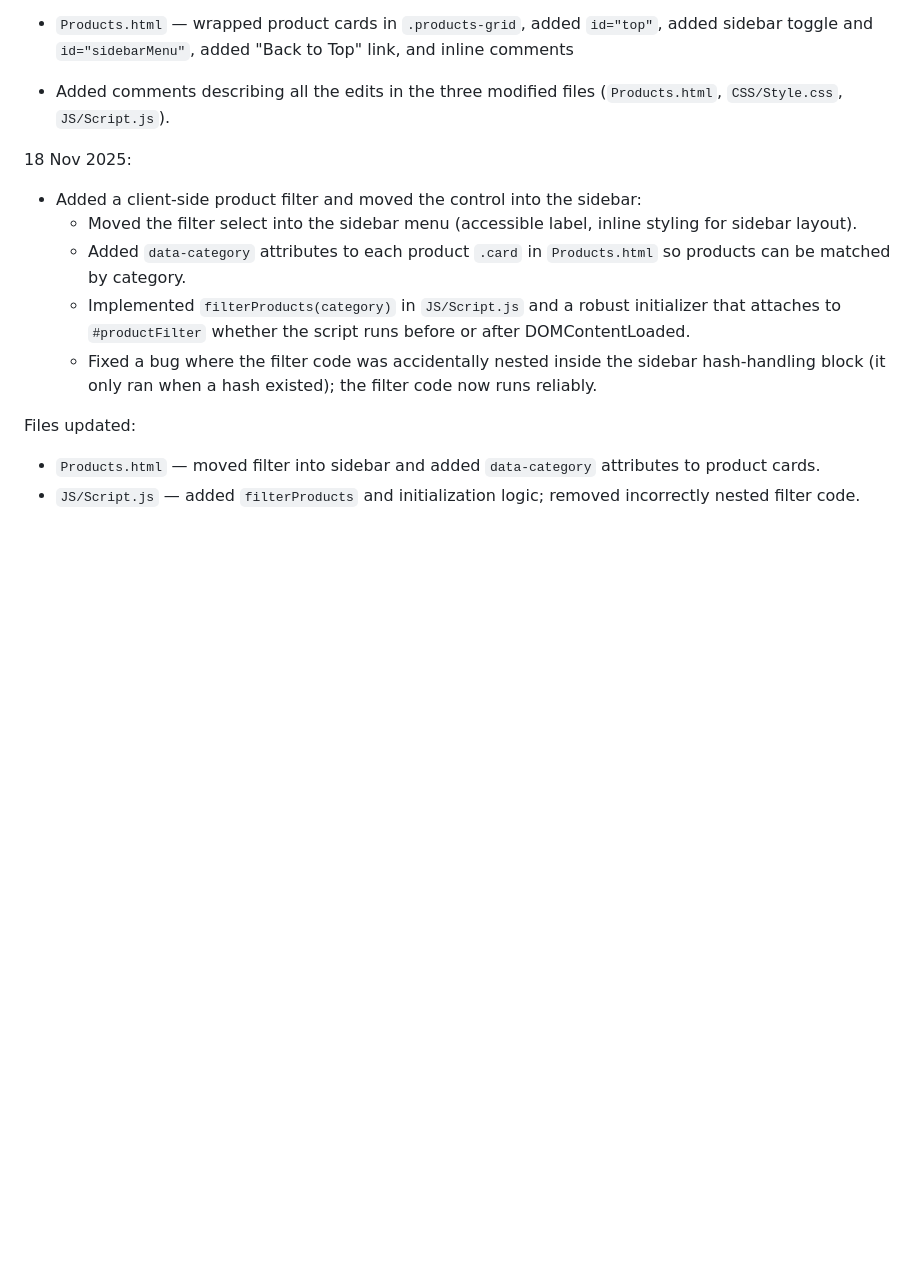
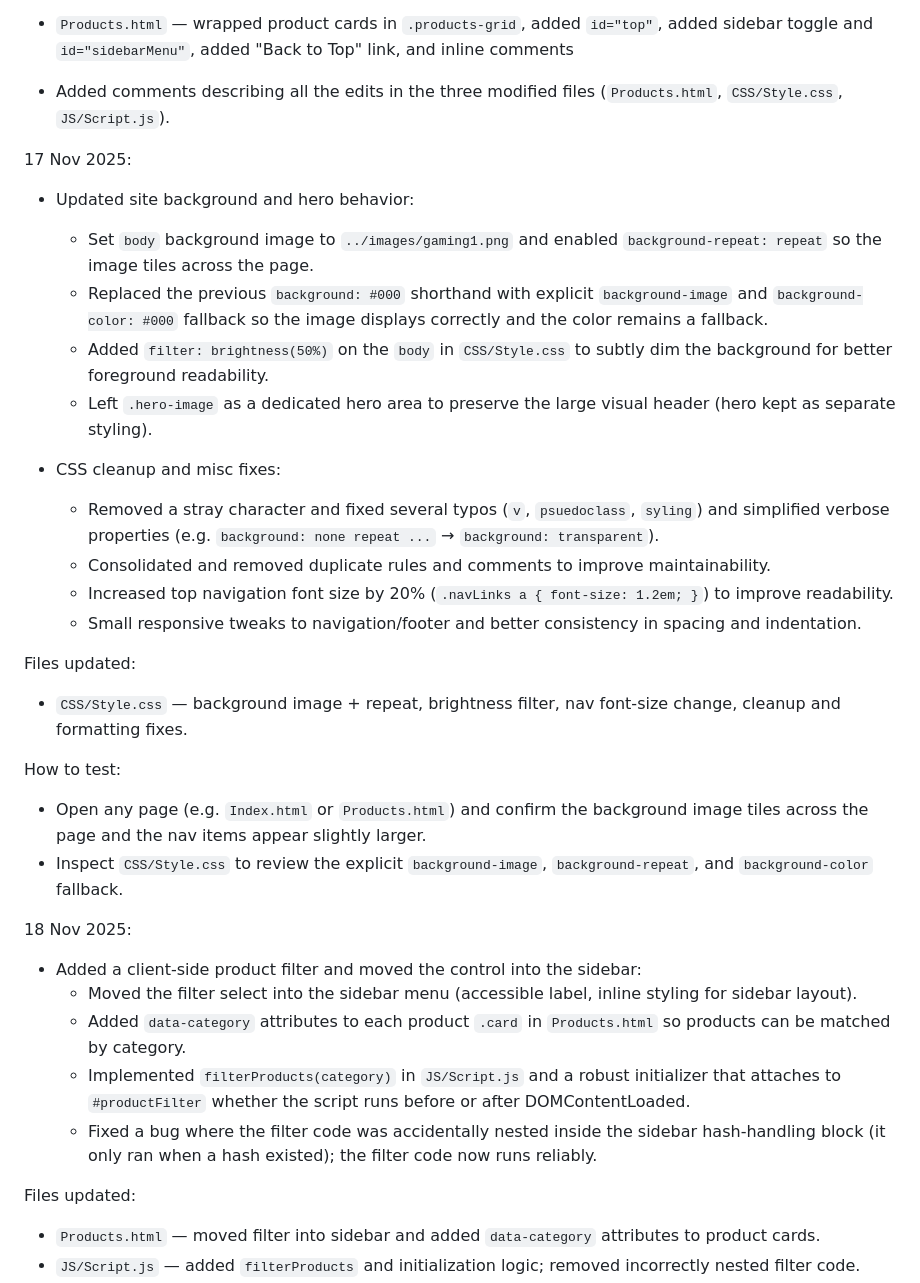
Before and after one commit to uChusta/St10346195_WEDE5020_Part3, a Markdown page: Changelog.md, the part around the change. Rendered like a GitHub page; blank space fills up the shorter version.

Commit message:
Changelog: document background and CSS cleanup (17 Nov 2025); Add product filter and JS fix (18 Nov 2025)

```diff
--- a/Changelog.md
+++ b/Changelog.md
@@ -60,6 +60,27 @@ Files updated:
 
 - Added comments describing all the edits in the three modified files (`Products.html`, `CSS/Style.css`, `JS/Script.js`).
 
+17 Nov 2025:
+
+- Updated site background and hero behavior:
+	- Set `body` background image to `../images/gaming1.png` and enabled `background-repeat: repeat` so the image tiles across the page.
+	- Replaced the previous `background: #000` shorthand with explicit `background-image` and `background-color: #000` fallback so the image displays correctly and the color remains a fallback.
+	- Added `filter: brightness(50%)` on the `body` in `CSS/Style.css` to subtly dim the background for better foreground readability.
+	- Left `.hero-image` as a dedicated hero area to preserve the large visual header (hero kept as separate styling).
+
+- CSS cleanup and misc fixes:
+	- Removed a stray character and fixed several typos (`v`, `psuedoclass`, `syling`) and simplified verbose properties (e.g. `background: none repeat ...` → `background: transparent`).
+	- Consolidated and removed duplicate rules and comments to improve maintainability.
+	- Increased top navigation font size by 20% (`.navLinks a { font-size: 1.2em; }`) to improve readability.
+	- Small responsive tweaks to navigation/footer and better consistency in spacing and indentation.
+
+Files updated:
+- `CSS/Style.css` — background image + repeat, brightness filter, nav font-size change, cleanup and formatting fixes.
+
+How to test:
+- Open any page (e.g. `Index.html` or `Products.html`) and confirm the background image tiles across the page and the nav items appear slightly larger.
+- Inspect `CSS/Style.css` to review the explicit `background-image`, `background-repeat`, and `background-color` fallback.
+
 18 Nov 2025:
 
 - Added a client-side product filter and moved the control into the sidebar:
```
